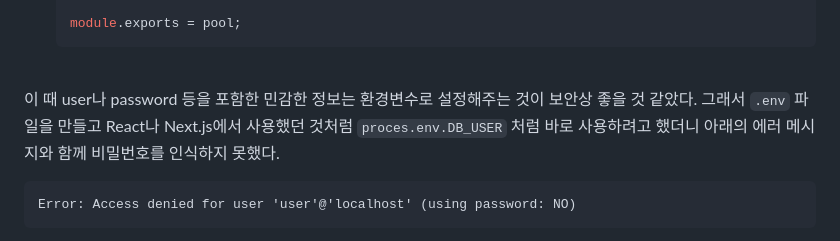
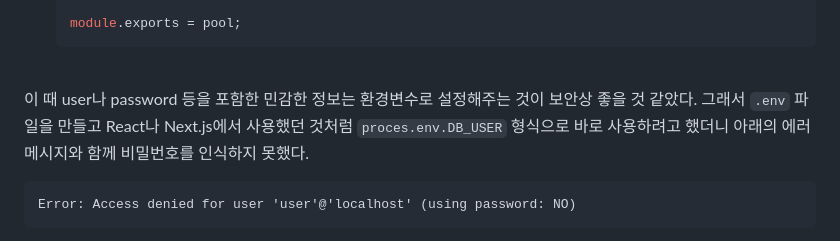
Before and after one commit to xoxojw/100-days-of-web-development, a Markdown page: README.md, the part around the change. Rendered like a GitHub page.

Commit message:
fix typos

````diff
--- a/README.md
+++ b/README.md
@@ -97,7 +97,7 @@ INSERT INTO blog.authors (name, email) VALUES ('Yujin An', 'yujin@test.com');
 
 <br>
 
-이 때 user나 password 등을 포함한 민감한 정보는 환경변수로 설정해주는 것이 보안상 좋을 것 같았다. 그래서 `.env` 파일을 만들고 React나 Next.js에서 사용했던 것처럼 `proces.env.DB_USER` 처럼 바로 사용하려고 했더니 아래의 에러 메시지와 함께 비밀번호를 인식하지 못했다.
+이 때 user나 password 등을 포함한 민감한 정보는 환경변수로 설정해주는 것이 보안상 좋을 것 같았다. 그래서 `.env` 파일을 만들고 React나 Next.js에서 사용했던 것처럼 `proces.env.DB_USER` 형식으로 바로 사용하려고 했더니 아래의 에러 메시지와 함께 비밀번호를 인식하지 못했다.
 
 ```
 Error: Access denied for user 'user'@'localhost' (using password: NO)
````
